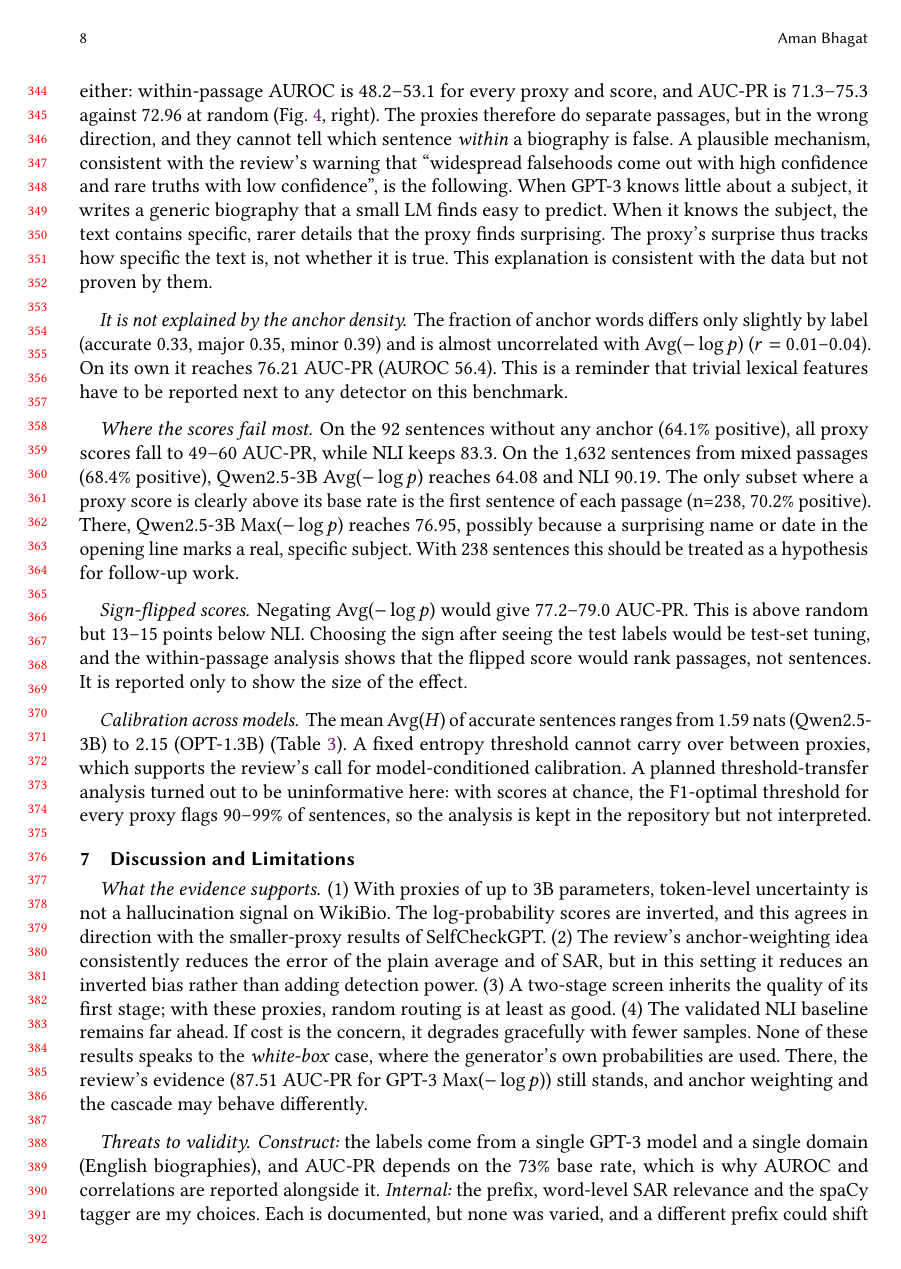
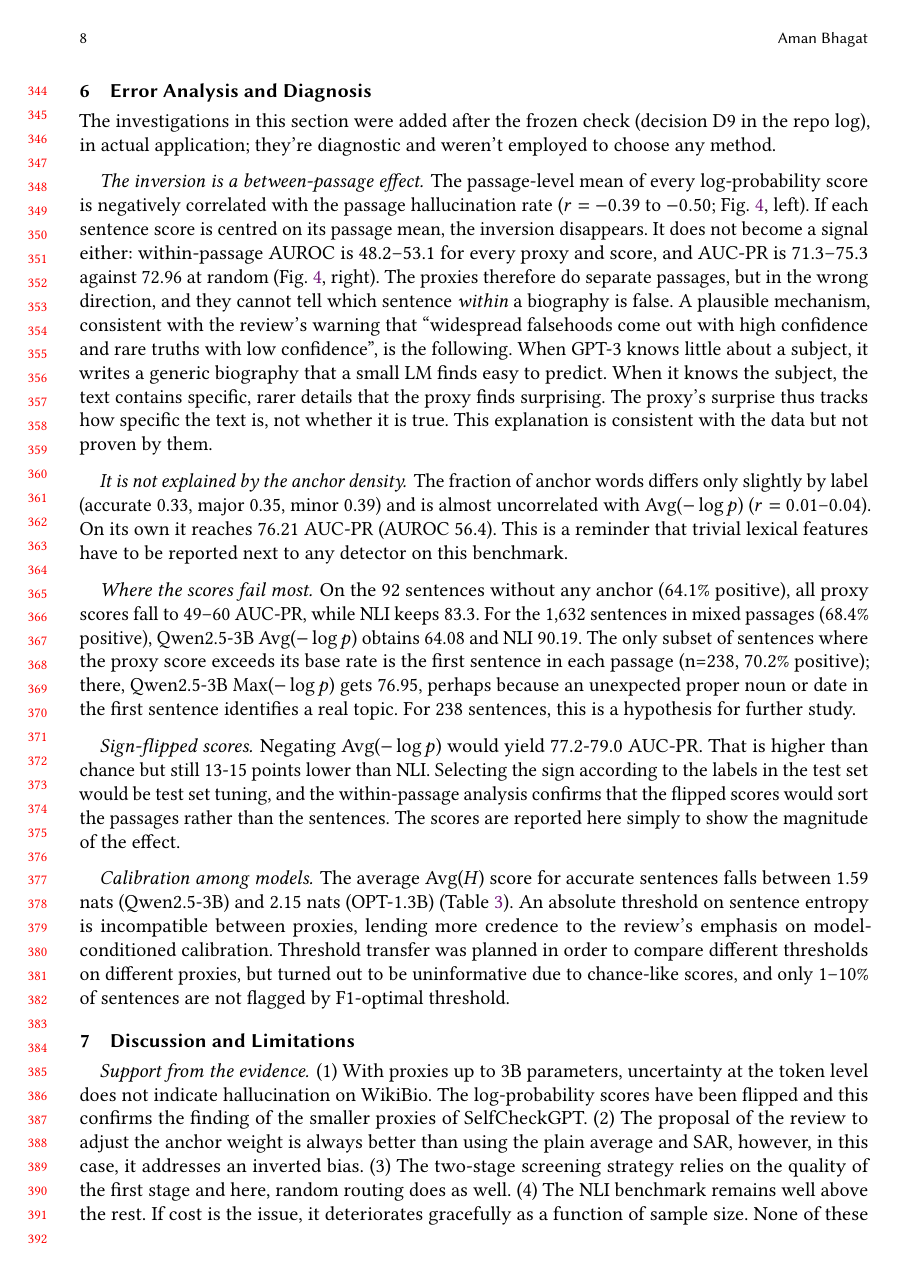
Before and after one commit to Aman-Bhagat-Ai/Proxy-token-uncertainty-hallucination_LLM, a LaTeX paper (paper/main.tex): page 8 of 10. Compiled offline with pdfLaTeX.

Commit message:
Add files via upload

```diff
--- a/paper/main.tex
+++ b/paper/main.tex
@@ -238,17 +238,17 @@ The investigations in this section were added after the frozen check (decision D
 
 \paragraph{It is not explained by the anchor density.} The fraction of anchor words differs only slightly by label (accurate 0.33, major 0.35, minor 0.39) and is almost uncorrelated with Avg($-\log p$) ($r=0.01$--$0.04$). On its own it reaches 76.21 AUC-PR (AUROC 56.4). This is a reminder that trivial lexical features have to be reported next to any detector on this benchmark.
 
-\paragraph{Where the scores fail most.} On the 92 sentences without any anchor (64.1\% positive), all proxy scores fall to 49--60 AUC-PR, while NLI keeps 83.3. On the 1{,}632 sentences from mixed passages (68.4\% positive), Qwen2.5-3B Avg($-\log p$) reaches 64.08 and NLI 90.19. The only subset where a proxy score is clearly above its base rate is the first sentence of each passage (n=238, 70.2\% positive). There, Qwen2.5-3B Max($-\log p$) reaches 76.95, possibly because a surprising name or date in the opening line marks a real, specific subject. With 238 sentences this should be treated as a hypothesis for follow-up work.
+\paragraph{Where the scores fail most.} On the 92 sentences without any anchor (64.1\% positive), all proxy scores fall to 49--60 AUC-PR, while NLI keeps 83.3. For the 1{,}632 sentences in mixed passages (68.4\% positive), Qwen2.5-3B Avg($-\log p$) obtains 64.08 and NLI 90.19. The only subset of sentences where the proxy score exceeds its base rate is the first sentence in each passage (n=238, 70.2\% positive); there, Qwen2.5-3B Max($-\log p$) gets 76.95, perhaps because an unexpected proper noun or date in the first sentence identifies a real topic. For 238 sentences, this is a hypothesis for further study.
 
-\paragraph{Sign-flipped scores.} Negating Avg($-\log p$) would give 77.2--79.0 AUC-PR. This is above random but 13--15 points below NLI. Choosing the sign after seeing the test labels would be test-set tuning, and the within-passage analysis shows that the flipped score would rank passages, not sentences. It is reported only to show the size of the effect.
+\paragraph{Sign-flipped scores.} Negating Avg($-\log p$) would yield 77.2-79.0 AUC-PR. That is higher than chance but still 13-15 points lower than NLI. Selecting the sign according to the labels in the test set would be test set tuning, and the within-passage analysis confirms that the flipped scores would sort the passages rather than the sentences. The scores are reported here simply to show the magnitude of the effect.
 
-\paragraph{Calibration across models.} The mean Avg($H$) of accurate sentences ranges from 1.59 nats (Qwen2.5-3B) to 2.15 (OPT-1.3B) (Table~\ref{tab:dist}). A fixed entropy threshold cannot carry over between proxies, which supports the review's call for model-conditioned calibration. A planned threshold-transfer analysis turned out to be uninformative here: with scores at chance, the F1-optimal threshold for every proxy flags 90--99\% of sentences, so the analysis is kept in the repository but not interpreted.
+\paragraph{Calibration among models.} The average Avg($H$) score for accurate sentences falls between 1.59 nats (Qwen2.5-3B) and 2.15 nats (OPT-1.3B) (Table~\ref{tab:dist}). An absolute threshold on sentence entropy is incompatible between proxies, lending more credence to the review's emphasis on model-conditioned calibration. Threshold transfer was planned in order to compare different thresholds on different proxies, but turned out to be uninformative due to chance-like scores, and only 1--10\% of sentences are not flagged by F1-optimal threshold.
 
 %% ------------------------------------------------------------------
 \section{Discussion and Limitations}
 \label{sec:discussion}
 
-\paragraph{What the evidence supports.} (1) With proxies of up to 3B parameters, token-level uncertainty is not a hallucination signal on WikiBio. The log-probability scores are inverted, and this agrees in direction with the smaller-proxy results of SelfCheckGPT. (2) The review's anchor-weighting idea consistently reduces the error of the plain average and of SAR, but in this setting it reduces an inverted bias rather than adding detection power. (3) A two-stage screen inherits the quality of its first stage; with these proxies, random routing is at least as good. (4) The validated NLI baseline remains far ahead. If cost is the concern, it degrades gracefully with fewer samples. None of these results speaks to the \emph{white-box} case, where the generator's own probabilities are used. There, the review's evidence (87.51 AUC-PR for GPT-3 Max($-\log p$)) still stands, and anchor weighting and the cascade may behave differently.
+\paragraph{Support from the evidence.} (1) With proxies up to 3B parameters, uncertainty at the token level does not indicate hallucination on WikiBio. The log-probability scores have been flipped and this confirms the finding of the smaller proxies of SelfCheckGPT. (2) The proposal of the review to adjust the anchor weight is always better than using the plain average and SAR, however, in this case, it addresses an inverted bias. (3) The two-stage screening strategy relies on the quality of the first stage and here, random routing does as well. (4) The NLI benchmark remains well above the rest. If cost is the issue, it deteriorates gracefully as a function of sample size. None of these findings applies to the \emph{white-box} case where the probabilities of the generator itself are used. There, the evidence of the review (87.51 AUC-PR with GPT-3 Max($-\log p$)) holds true.
 
-\paragraph{Threats to validity.} \emph{Construct:} the labels come from a single GPT-3 model and a single domain (English biographies), and AUC-PR depends on the 73\% base rate, which is why AUROC and correlations are reported alongside it. \emph{Internal:} the prefix, word-level SAR relevance and the spaCy tagger are my choices. Each is documented, but none was varied, and a different prefix could shift absolute scores. OPT and Pythia have padded vocabularies (50{,}272 and 50{,}304 rows), and their unused logits enter the entropy, although with negligible mass. Two proxies (Pythia, Qwen2.5-1.5B-Instruct) were added after the first four had been scored but before any metric was computed, and this change is logged. \emph{External:} no proxy above 3B parameters could be run on a T4; SelfCheckGPT's LLaMA-30B proxy was better (Avg($H$) 80.80), so larger proxies may cross into useful territory. \emph{Statistical:} with 238 passages, bootstrap intervals are 8--9 AUC-PR points wide for single scores. The paired differences, which are the main inferential claims, are much tighter.
+\paragraph{Validity threats.} \emph{Construct:} the labels are drawn from a single instance of the GPT-3 architecture and a single domain (English biographies), while AUC-PR is conditioned on the 73\% base rate, which is why AUROC and correlations are shown. \emph{Internal:} the prefix, word-level SAR relevance measure, and the spaCy tagger are my own selections; each is documented, but none was varied, and a different prefix may alter the score. The OPT and Pythia models use vocabulary padding (50{,}272 and 50{,}304 rows) such that their inactive logits contribute to entropy, albeit with very little mass. Two of the proxies (Pythia, Qwen2.5-1.5B-Instruct) were introduced subsequent to the first four proxies being scored, but before computation of the metrics, an important difference which is recorded. \emph{External:} no proxy above 3B parameters was able to be run on a T4; the larger proxy from SelfCheckGPT using LLaMA-30B achieved a higher Avg($H$) of 80.80, indicating that larger proxies may reach utility. \emph{Statistical:} at 238 passages, the bootstrap intervals for single metrics are 8--9 AUC-PR points.
 
```
Also changed, not shown: paper/main.tex (8 more changed lines).
